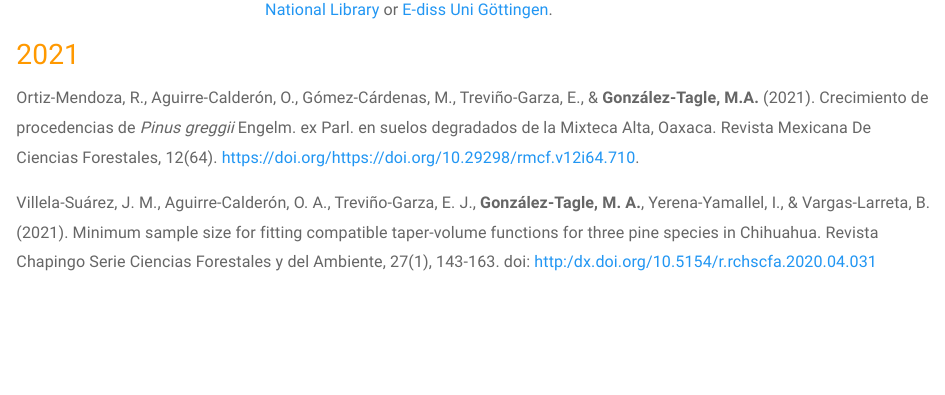
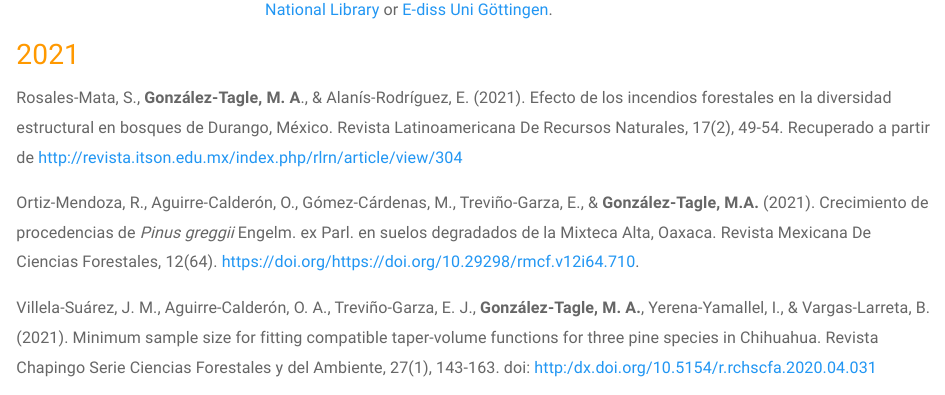
Before and after one commit to mgtagle/mgtagle.github.io, an R Markdown document (Publication.Rmd): the page in a window 1100 px wide, from 280 px down. Rendered offline with R 4.5, knitr and Pandoc, with nearby package versions; badge pictures from the web are left out.

Commit message:
add article

```diff
--- a/Publication.Rmd
+++ b/Publication.Rmd
@@ -18,6 +18,7 @@ My dissertation research, under the advisement of Prof. Dr. Burkhard Müller-Usi
 <a href="https://hits.seeyoufarm.com"><img src="https://hits.seeyoufarm.com/api/count/incr/badge.svg?url=https%3A%2F%2Fmgtagle.github.io%2FPublication.html&count_bg=%2379C83D&title_bg=%23555555&icon=opensuse.svg&icon_color=%23E7E7E7&title=hits&edge_flat=false"/></a>
 
 ## 2021
+Rosales-Mata, S., __González-Tagle, M. A__., & Alanís-Rodríguez, E. (2021). Efecto de los incendios forestales en la diversidad estructural en bosques de Durango, México. Revista Latinoamericana De Recursos Naturales, 17(2), 49-54. Recuperado a partir de http://revista.itson.edu.mx/index.php/rlrn/article/view/304
 
 Ortiz-Mendoza, R., Aguirre-Calderón, O., Gómez-Cárdenas, M., Treviño-Garza, E., & __González-Tagle, M.A.__ (2021). Crecimiento de procedencias de _Pinus greggii_ Engelm. ex Parl. en suelos degradados de la Mixteca Alta, Oaxaca. Revista Mexicana De Ciencias Forestales, 12(64). [https://doi.org/https://doi.org/10.29298/rmcf.v12i64.710](https://cienciasforestales.inifap.gob.mx/index.php/v12n64-01).
 
```
